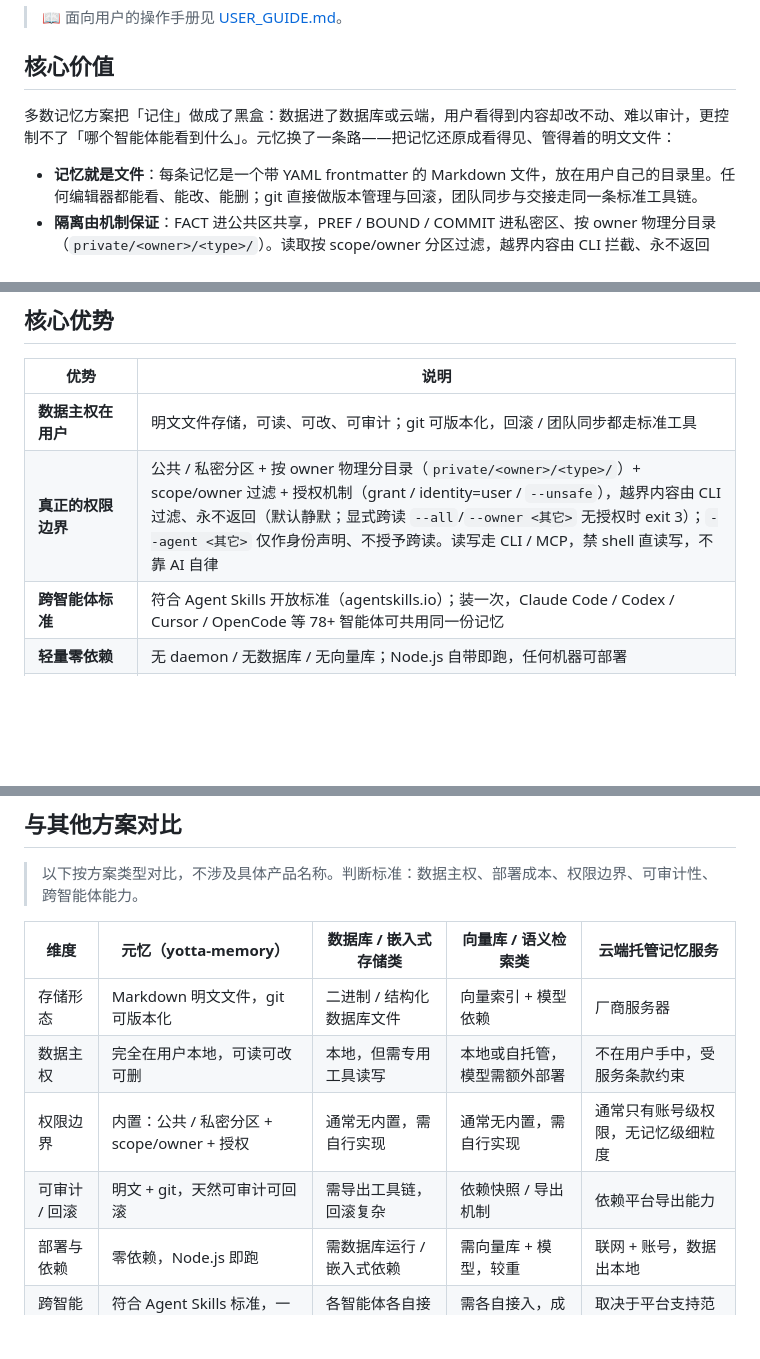
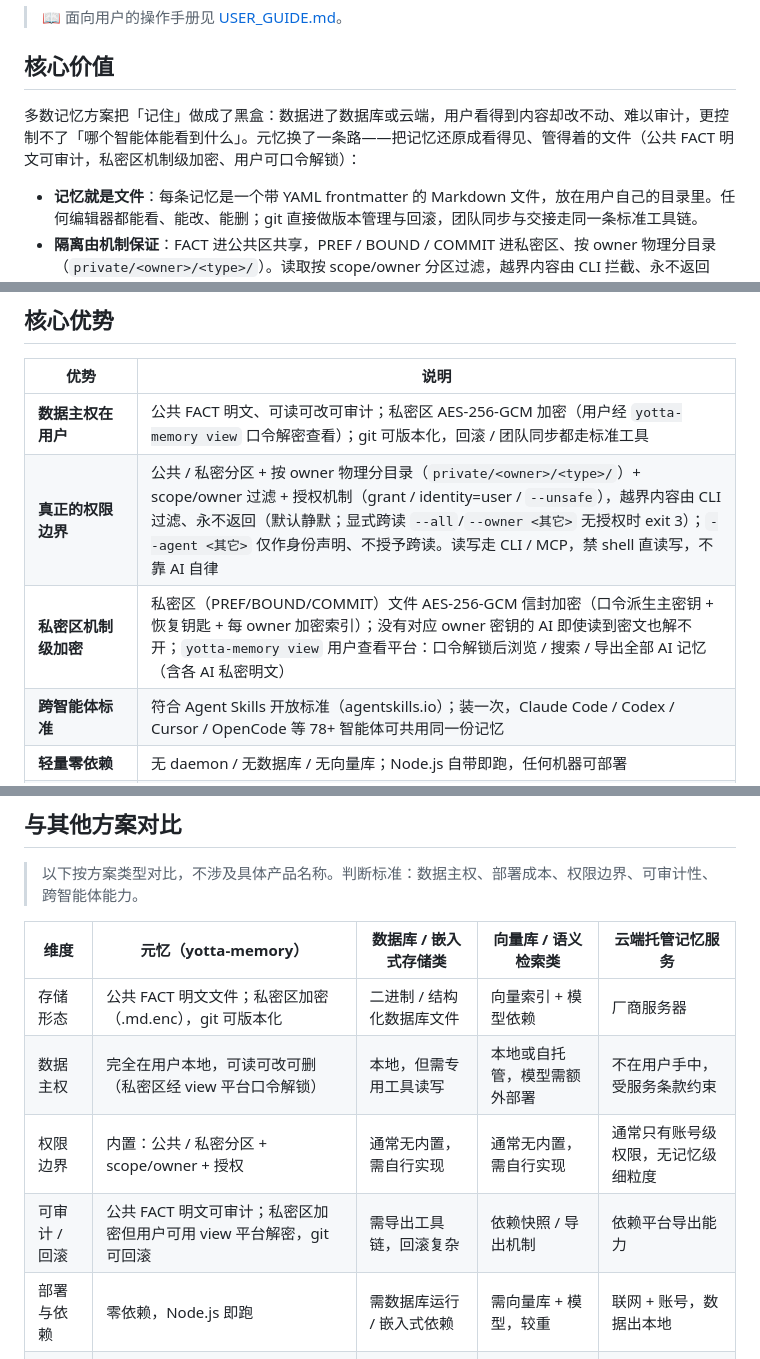
Before and after one commit to YottaMeta/yotta-memory, a Markdown page: README.md, 3 parts joined by grey strips. Rendered like a GitHub page; blank space fills up the shorter version.

Commit message:
docs(v0.7.0): 对齐加密口径——USER_GUIDE §8 去掉旧'不做加密/明文'表述、README 核心价值引言改'明文文件→文件(公共FACT明文/私密加密)'；补齐 v0.7 加密说明

```diff
--- a/README.md
+++ b/README.md
@@ -23,7 +23,7 @@
 
 ## 核心价值
 
-多数记忆方案把「记住」做成了黑盒：数据进了数据库或云端，用户看得到内容却改不动、难以审计，更控制不了「哪个智能体能看到什么」。元忆换了一条路——把记忆还原成看得见、管得着的明文文件：
+多数记忆方案把「记住」做成了黑盒：数据进了数据库或云端，用户看得到内容却改不动、难以审计，更控制不了「哪个智能体能看到什么」。元忆换了一条路——把记忆还原成看得见、管得着的文件（公共 FACT 明文可审计，私密区机制级加密、用户可口令解锁）：
 
 - **记忆就是文件**：每条记忆是一个带 YAML frontmatter 的 Markdown 文件，放在用户自己的目录里。任何编辑器都能看、能改、能删；git 直接做版本管理与回滚，团队同步与交接走同一条标准工具链。
 - **隔离由机制保证**：FACT 进公共区共享，PREF / BOUND / COMMIT 进私密区、按 owner 物理分目录（`private/<owner>/<type>/`）。读取按 scope/owner 分区过滤，越界内容由 CLI 拦截、永不返回（默认静默跳过；显式跨读无授权报错拒绝）；读写一律走 CLI / MCP，禁止 shell 直读写库文件——权限由机制把关，不依赖 AI 的「自觉」。
@@ -36,8 +36,9 @@
 
 | 优势 | 说明 |
 |---|---|
-| **数据主权在用户** | 明文文件存储，可读、可改、可审计；git 可版本化，回滚 / 团队同步都走标准工具 |
+| **数据主权在用户** | 公共 FACT 明文、可读可改可审计；私密区 AES-256-GCM 加密（用户经 `yotta-memory view` 口令解密查看）；git 可版本化，回滚 / 团队同步都走标准工具 |
 | **真正的权限边界** | 公共 / 私密分区 + 按 owner 物理分目录（`private/<owner>/<type>/`）+ scope/owner 过滤 + 授权机制（grant / identity=user / `--unsafe`），越界内容由 CLI 过滤、永不返回（默认静默；显式跨读 `--all`/`--owner <其它>` 无授权时 exit 3）；`--agent <其它>` 仅作身份声明、不授予跨读。读写走 CLI / MCP，禁 shell 直读写，不靠 AI 自律 |
+| **私密区机制级加密** | 私密区（PREF/BOUND/COMMIT）文件 AES-256-GCM 信封加密（口令派生主密钥 + 恢复钥匙 + 每 owner 加密索引）；没有对应 owner 密钥的 AI 即使读到密文也解不开；`yotta-memory view` 用户查看平台：口令解锁后浏览 / 搜索 / 导出全部 AI 记忆（含各 AI 私密明文） |
 | **跨智能体标准** | 符合 Agent Skills 开放标准（agentskills.io）；装一次，Claude Code / Codex / Cursor / OpenCode 等 78+ 智能体可共用同一份记忆 |
 | **轻量零依赖** | 无 daemon / 无数据库 / 无向量库；Node.js 自带即跑，任何机器可部署 |
 | **双级存储** | 用户级 `~/.yottamemory/`（跨项目）+ 项目级 `.yottamemory/`（随项目共享 / 交接）|
@@ -128,10 +129,10 @@
 
 | 维度 | 元忆（yotta-memory） | 数据库 / 嵌入式存储类 | 向量库 / 语义检索类 | 云端托管记忆服务 |
 |---|---|---|---|---|
-| 存储形态 | Markdown 明文文件，git 可版本化 | 二进制 / 结构化数据库文件 | 向量索引 + 模型依赖 | 厂商服务器 |
-| 数据主权 | 完全在用户本地，可读可改可删 | 本地，但需专用工具读写 | 本地或自托管，模型需额外部署 | 不在用户手中，受服务条款约束 |
+| 存储形态 | 公共 FACT 明文文件；私密区加密（.md.enc），git 可版本化 | 二进制 / 结构化数据库文件 | 向量索引 + 模型依赖 | 厂商服务器 |
+| 数据主权 | 完全在用户本地，可读可改可删（私密区经 view 平台口令解锁） | 本地，但需专用工具读写 | 本地或自托管，模型需额外部署 | 不在用户手中，受服务条款约束 |
 | 权限边界 | 内置：公共 / 私密分区 + scope/owner + 授权 | 通常无内置，需自行实现 | 通常无内置，需自行实现 | 通常只有账号级权限，无记忆级细粒度 |
-| 可审计 / 回滚 | 明文 + git，天然可审计可回滚 | 需导出工具链，回滚复杂 | 依赖快照 / 导出机制 | 依赖平台导出能力 |
+| 可审计 / 回滚 | 公共 FACT 明文可审计；私密区加密但用户可用 view 平台解密，git 可回滚 | 需导出工具链，回滚复杂 | 依赖快照 / 导出机制 | 依赖平台导出能力 |
 | 部署与依赖 | 零依赖，Node.js 即跑 | 需数据库运行 / 嵌入式依赖 | 需向量库 + 模型，较重 | 联网 + 账号，数据出本地 |
 | 跨智能体 | 符合 Agent Skills 标准，一次写入多智能体可读 | 各智能体各自接入，无统一标准 | 需各自接入，成本高 | 取决于平台支持范围 |
 
```
Also changed, not shown: other parts of README.md (+1 -1 lines), USER_GUIDE.md (+2 -2 lines), references/protocol.md (+1 -1 lines).
